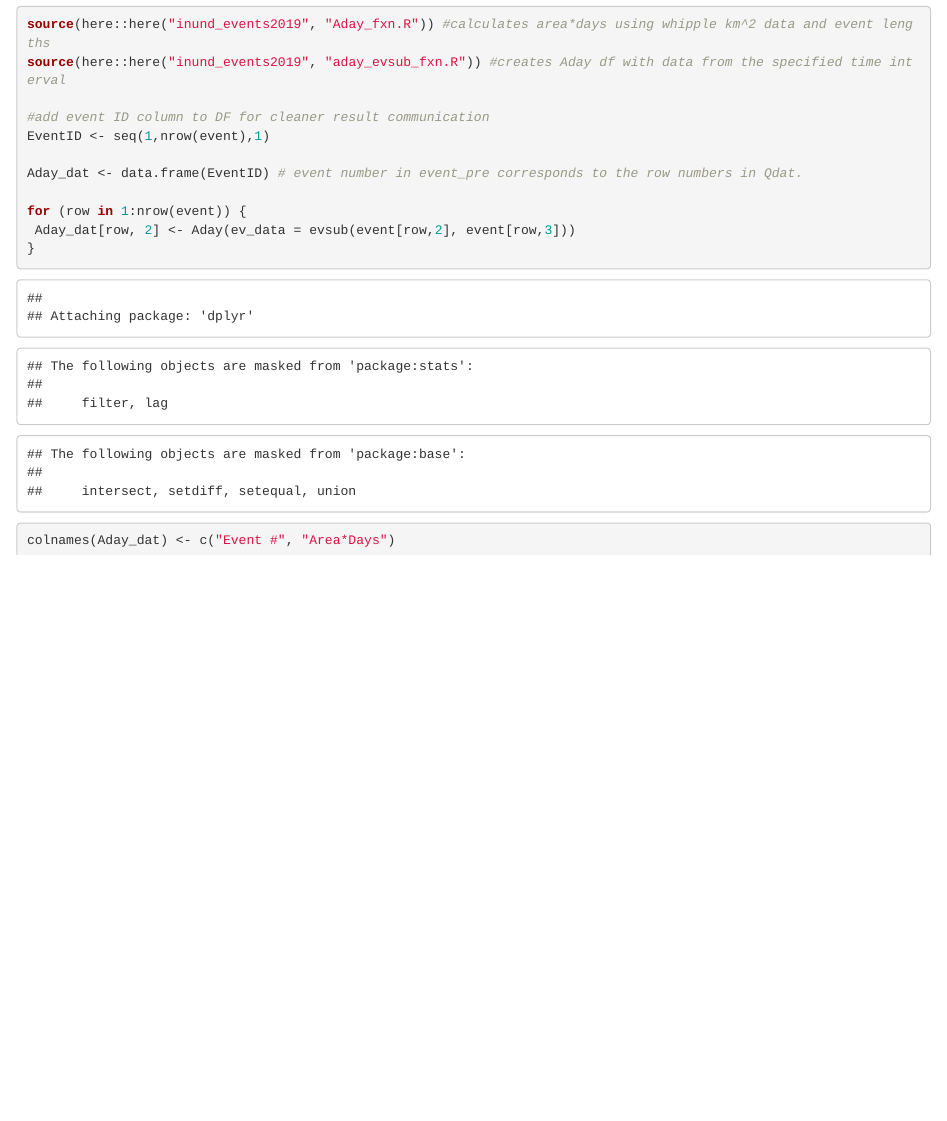
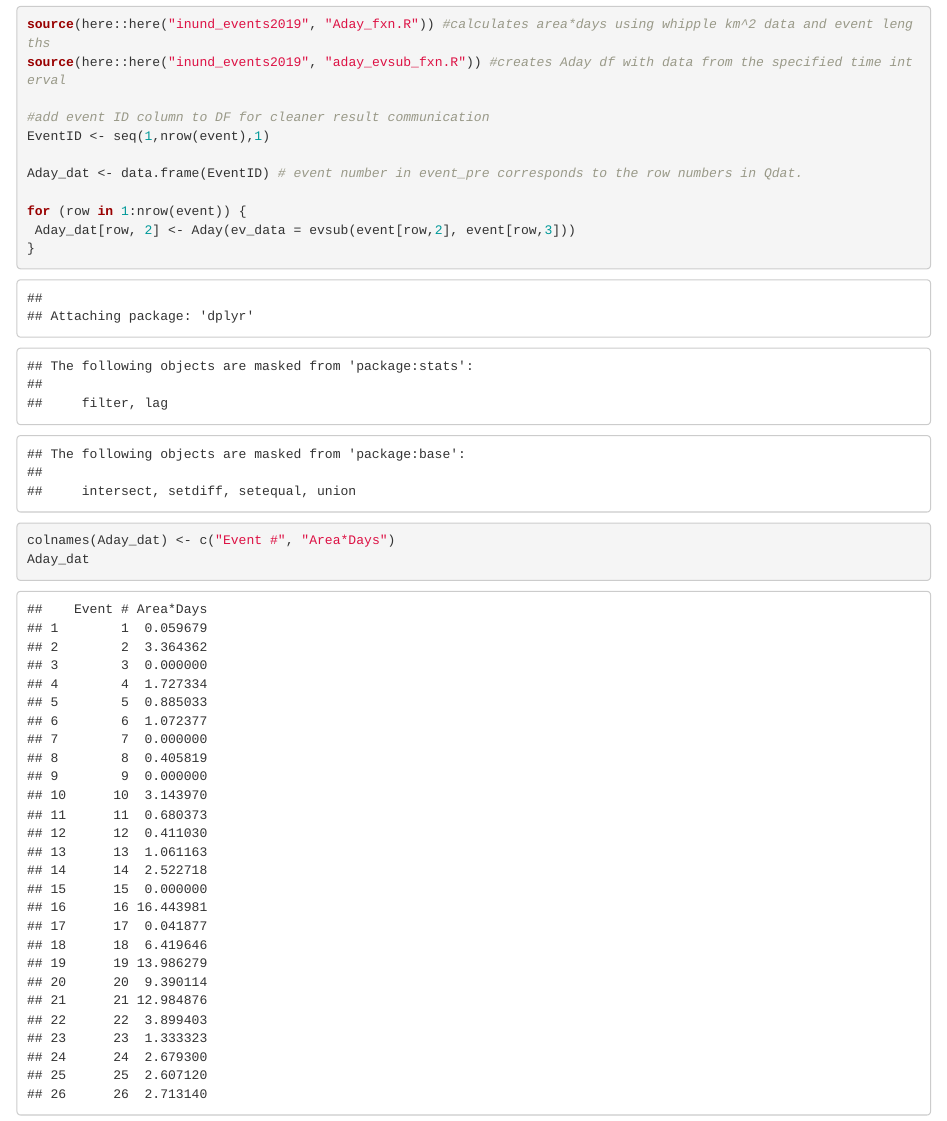
Before and after one commit to alysayoder/areadays_v_recharge, an R Markdown document (adays_v_rech.Rmd): the page in a window 1100 px wide, from 2790 px down. Rendered offline with R 4.5, knitr and Pandoc, with nearby package versions.

Commit message:
Script now functioning properly.
Calculated area*days for each recharge event.

````diff
--- a/adays_v_rech.Rmd
+++ b/adays_v_rech.Rmd
@@ -135,5 +135,5 @@ for (row in 1:nrow(event)) {
  Aday_dat[row, 2] <- Aday(ev_data = evsub(event[row,2], event[row,3]))
 }
 colnames(Aday_dat) <- c("Event #", "Area*Days")
-
+Aday_dat
 ```
--- a/inund_events2019/aday_evsub_fxn.R
+++ b/inund_events2019/aday_evsub_fxn.R
@@ -7,7 +7,8 @@ evsub <- function(d_start, d_end) {
   library(here)
   #get data
   inundata <- read.csv(here::here("data", "Whipple_Hydrospatial_PostRestoration_wy2013-2017.csv"), stringsAsFactors = FALSE)
-  inundata$dt <- as.POSIXct(inundata$dt, format = "%m/%d/%Y %H:%M")
+  inundata <- inundata[,-c(2:3,5:6)]
+  inundata$dt <- as.POSIXct(inundata$dt, format = "%m/%d/%Y")
   inundata %>%
     dplyr::select(dt, area_km2) %>%
     dplyr::filter(dt >= as.POSIXct(d_start) & dt <= as.POSIXct(d_end))
````
Also changed, not shown: inund_events2019/evsub_fxn.R (line endings or trailing spaces), inund_events2019/aday_evsub_fxn.R (2 more changed lines), 1 other file.
